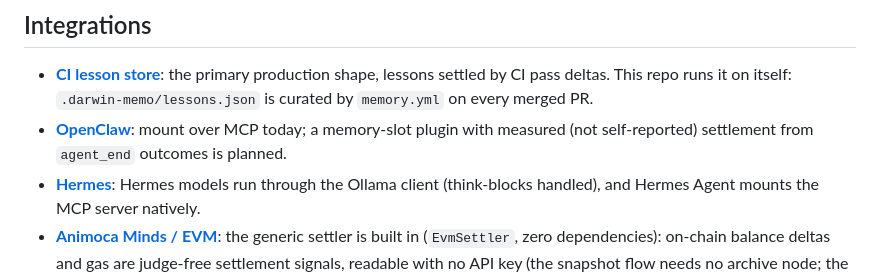
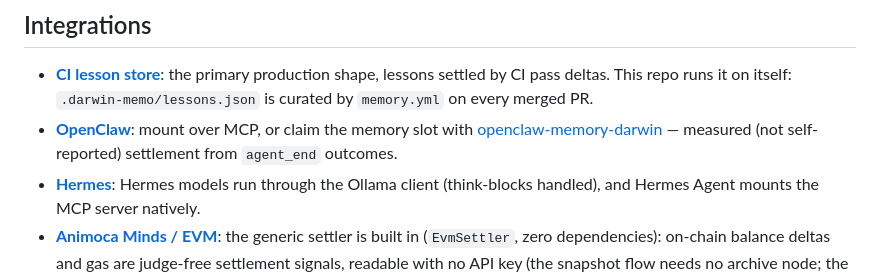
Before and after one commit to rogermsc/darwin-memo, a Markdown page: README.md, the part around the change. Drawn GitHub-style.

```diff
--- a/README.md
+++ b/README.md
@@ -340,9 +340,10 @@ plainly, and honest caveats: [docs/benchmarks.md](docs/benchmarks.md).
   primary production shape, lessons settled by CI pass deltas. This
   repo runs it on itself: `.darwin-memo/lessons.json` is curated by
   `memory.yml` on every merged PR.
-- **[OpenClaw](docs/integrations/openclaw.md)**: mount over MCP today;
-  a memory-slot plugin with measured (not self-reported) settlement
-  from `agent_end` outcomes is planned.
+- **[OpenClaw](docs/integrations/openclaw.md)**: mount over MCP, or
+  claim the memory slot with
+  [openclaw-memory-darwin](https://github.com/rogermsc/openclaw-memory-darwin)
+  — measured (not self-reported) settlement from `agent_end` outcomes.
 - **[Hermes](docs/integrations/hermes.md)**: Hermes models run through
   the Ollama client (think-blocks handled), and Hermes Agent mounts the
   MCP server natively.
```
Also changed, not shown: docs/integrations/openclaw.md (+29 -24 lines).
